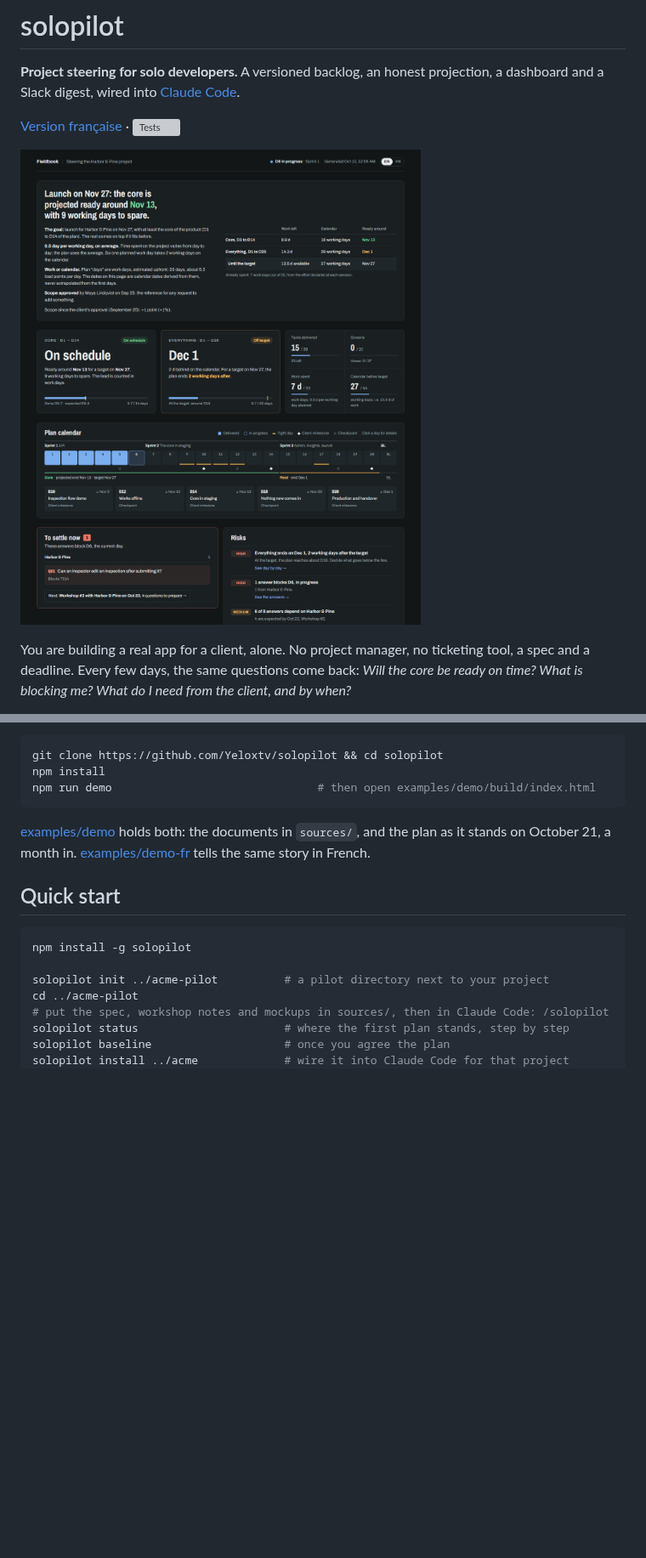
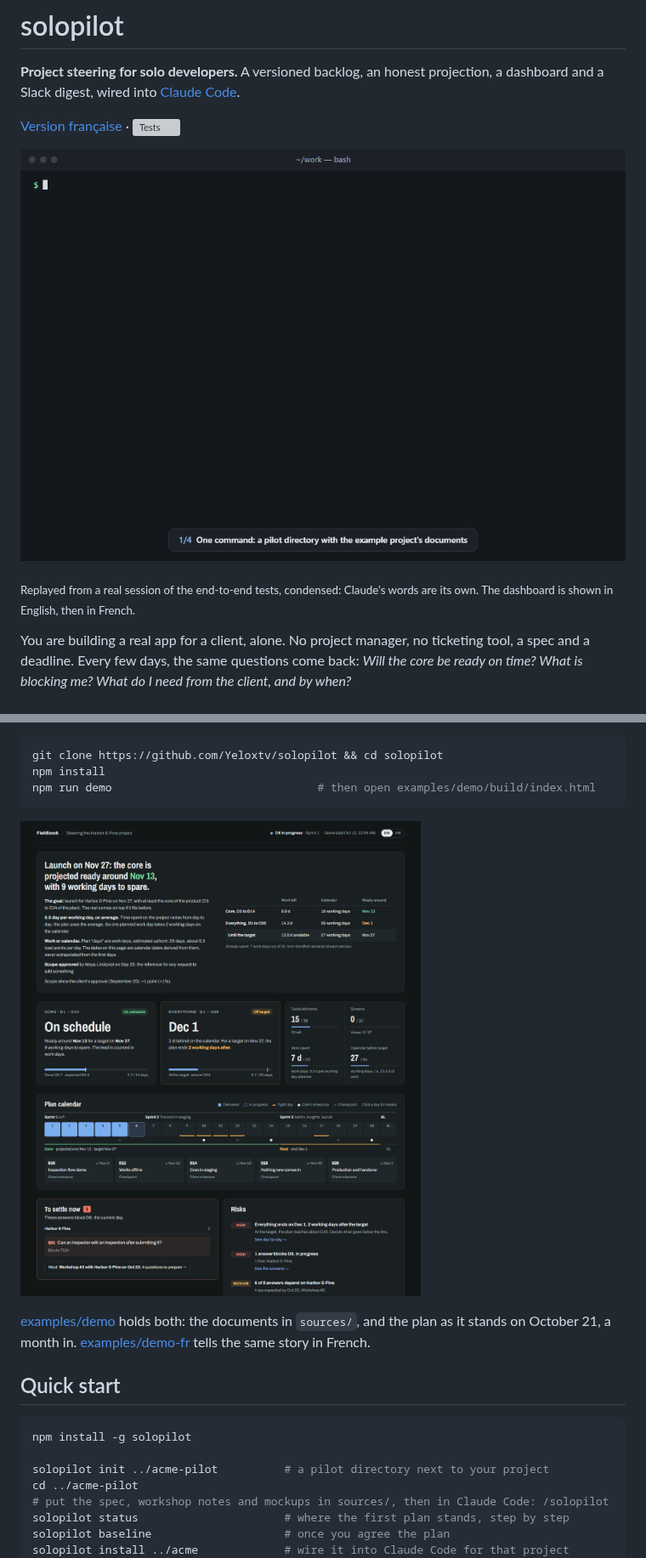
Before and after one commit to Yeloxtv/solopilot, a Markdown page: README.md, 2 parts joined by grey strips. Shown at 85% size. GitHub-like rendering; pictures changed too: docs/demo.gif (added); blank space fills up the shorter version; grey boxes are pictures that could not be loaded.

````diff
--- a/README.md
+++ b/README.md
@@ -4,7 +4,9 @@
 
 [Version française](README.fr.md) · [![Tests](https://github.com/Yeloxtv/solopilot/actions/workflows/test.yml/badge.svg)](https://github.com/Yeloxtv/solopilot/actions/workflows/test.yml)
 
-![The solopilot dashboard on the Fieldbook demo project](docs/dashboard.png)
+![solopilot: from a project's documents to a first plan in Claude Code, then its dashboard](docs/demo.gif)
+
+<sub>Replayed from a real session of the end-to-end tests, condensed: Claude's words are its own. The dashboard is shown in English, then in French.</sub>
 
 You are building a real app for a client, alone. No project manager, no ticketing tool, a spec and a deadline. Every few days, the same questions come back: *Will the core be ready on time? What is blocking me? What do I need from the client, and by when?*
 
@@ -43,6 +45,8 @@ git clone https://github.com/Yeloxtv/solopilot && cd solopilot
 npm install
 npm run demo                               # then open examples/demo/build/index.html
 ```
+
+![The dashboard of the Fieldbook demo, mid-way](docs/dashboard.png)
 
 [examples/demo](examples/demo) holds both: the documents in `sources/`, and the plan as it stands on October 21, a month in. [examples/demo-fr](examples/demo-fr) tells the same story in French.
 
````
Also changed, not shown: README.fr.md (+5 -1 lines).
